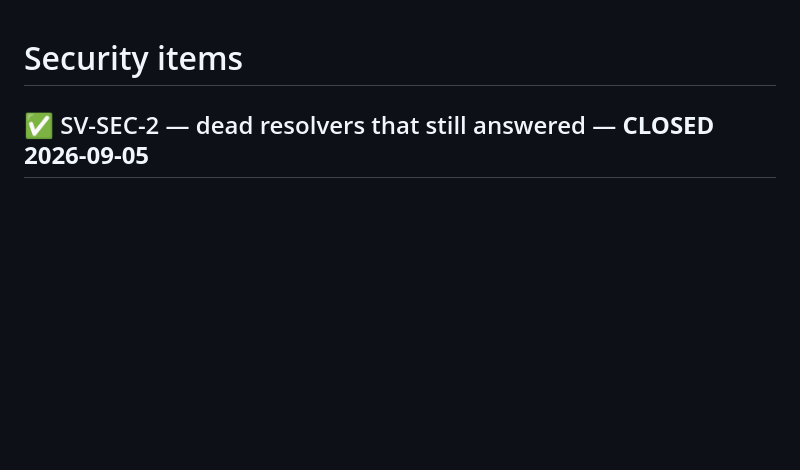
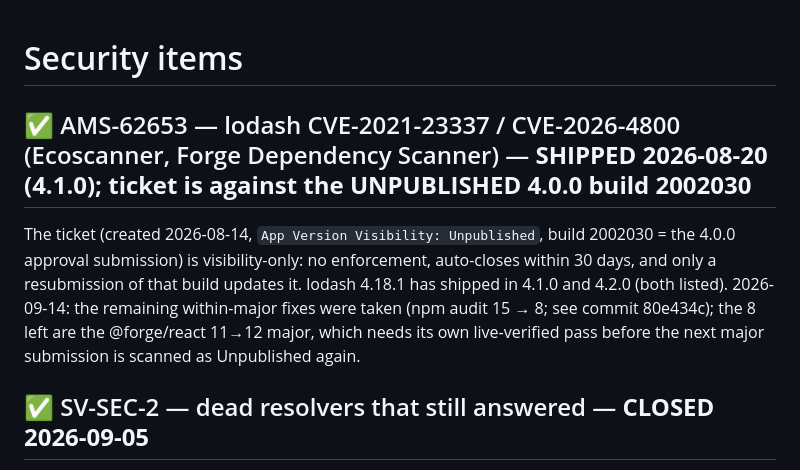
Before and after one commit to leanzero-srl/leanzero-sentinelvault-forgeapp, a Markdown page: SECURITY-TODO.md, the part around the change. Drawn GitHub-style; blank space fills up the shorter version.

Commit message:
AMS-62653 records: the ticket is against the unpublished 4.0.0 build; dep audit 15 -> 8 verified live (3 browser specs, GRADE PASS); the shared HARNESS_SECRET trap

```diff
--- a/SECURITY-TODO.md
+++ b/SECURITY-TODO.md
@@ -1,4 +1,12 @@
 # Security items
+
+## ✅ AMS-62653 — lodash CVE-2021-23337 / CVE-2026-4800 (Ecoscanner, Forge Dependency Scanner) — **SHIPPED 2026-08-20 (4.1.0); ticket is against the UNPUBLISHED 4.0.0 build 2002030**
+
+The ticket (created 2026-08-14, `App Version Visibility: Unpublished`, build 2002030 = the 4.0.0 approval
+submission) is visibility-only: no enforcement, auto-closes within 30 days, and only a resubmission of that
+build updates it. lodash 4.18.1 has shipped in 4.1.0 and 4.2.0 (both listed). 2026-09-14: the remaining
+within-major fixes were taken (npm audit 15 → 8; see commit 80e434c); the 8 left are the @forge/react 11→12
+major, which needs its own live-verified pass before the next major submission is scanned as Unpublished again.
 
 ## ✅ SV-SEC-2 — dead resolvers that still answered — **CLOSED 2026-09-05**
 
```
Also changed, not shown: 1 other file.
